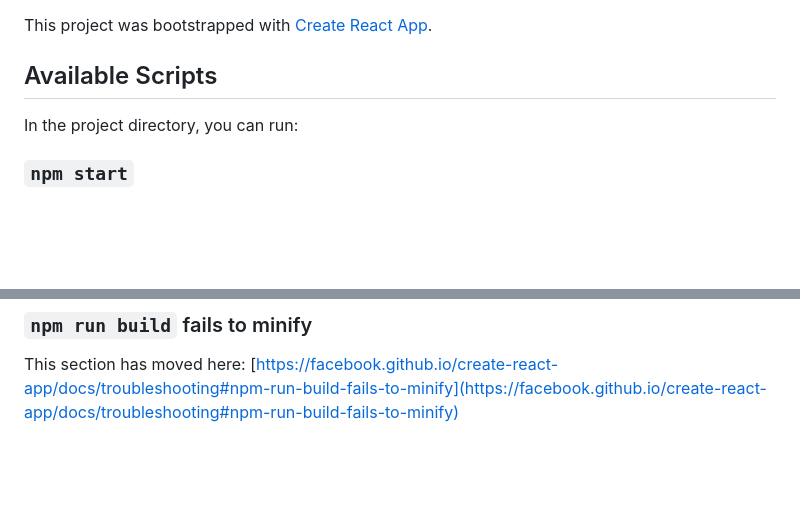
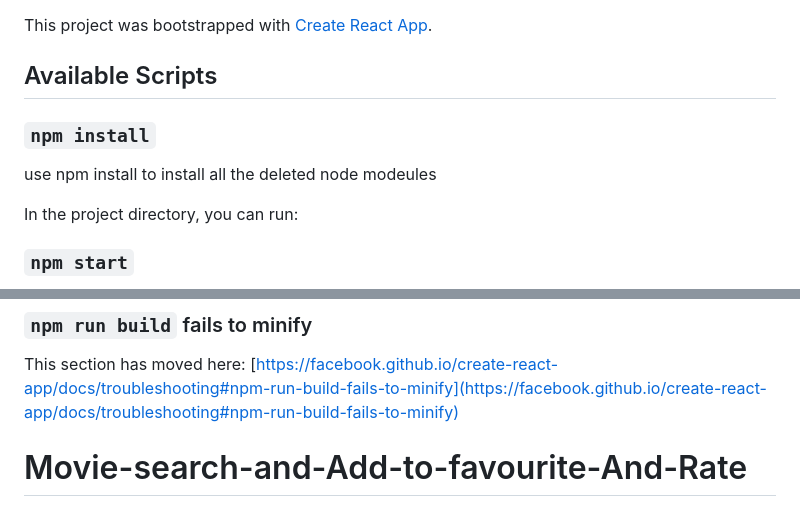
Before and after one commit to mantu-sharma2/Movie-search-and-Add-to-favourite-And-Rate, a Markdown page: README.md, 2 parts joined by grey strips. GitHub-like rendering; blank space fills up the shorter version.

```diff
--- a/README.md
+++ b/README.md
@@ -4,8 +4,10 @@ This project was bootstrapped with [Create React App](https://github.com/faceboo
 
 ## Available Scripts
 
+### `npm install`
+use npm install to install all the deleted node modeules
+
 In the project directory, you can run:
-
 ### `npm start`
 
 Runs the app in the development mode.\
@@ -68,3 +70,4 @@ This section has moved here: [https://facebook.github.io/create-react-app/docs/d
 ### `npm run build` fails to minify
 
 This section has moved here: [https://facebook.github.io/create-react-app/docs/troubleshooting#npm-run-build-fails-to-minify](https://facebook.github.io/create-react-app/docs/troubleshooting#npm-run-build-fails-to-minify)
+# Movie-search-and-Add-to-favourite-And-Rate
```
